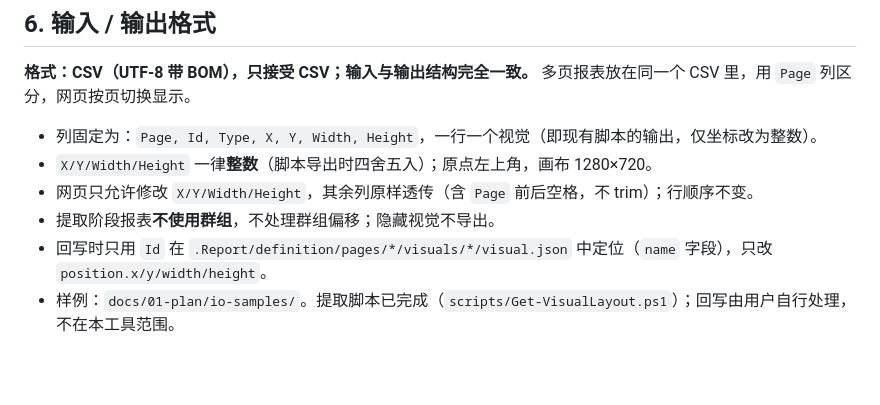
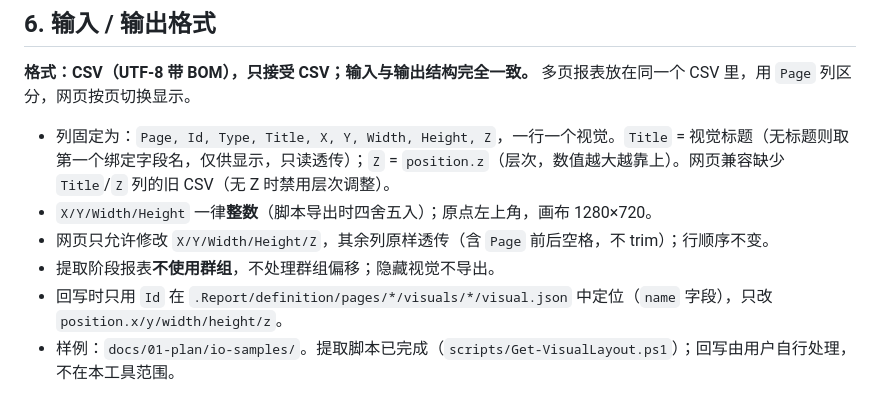
Before and after one commit to akawaakare-del/PBI-Layout-Grid, a Markdown page: docs/01-plan/PRD.md, the part around the change. GitHub-like rendering; blank space fills up the shorter version.

Commit message:
Add Sprint 3 prompt; extend format with Title and Z
Co-Authored-By: Claude Sonnet 5.5 <noreply@anthropic.com>
Claude-Session: https://claude.ai/code/session_01Tz7VPNf6g8pC1qxM6Y4G2c

```diff
--- a/docs/01-plan/PRD.md
+++ b/docs/01-plan/PRD.md
@@ -25,11 +25,11 @@
 ## 6. 输入 / 输出格式
 **格式：CSV（UTF-8 带 BOM），只接受 CSV；输入与输出结构完全一致。** 多页报表放在同一个 CSV 里，用 `Page` 列区分，网页按页切换显示。
 
-- 列固定为：`Page, Id, Type, X, Y, Width, Height`，一行一个视觉（即现有脚本的输出，仅坐标改为整数）。
+- 列固定为：`Page, Id, Type, Title, X, Y, Width, Height, Z`，一行一个视觉。`Title` = 视觉标题（无标题则取第一个绑定字段名，仅供显示，只读透传）；`Z` = `position.z`（层次，数值越大越靠上）。网页兼容缺少 `Title`/`Z` 列的旧 CSV（无 Z 时禁用层次调整）。
 - `X/Y/Width/Height` 一律**整数**（脚本导出时四舍五入）；原点左上角，画布 1280×720。
-- 网页只允许修改 `X/Y/Width/Height`，其余列原样透传（含 `Page` 前后空格，不 trim）；行顺序不变。
+- 网页只允许修改 `X/Y/Width/Height/Z`，其余列原样透传（含 `Page` 前后空格，不 trim）；行顺序不变。
 - 提取阶段报表**不使用群组**，不处理群组偏移；隐藏视觉不导出。
-- 回写时只用 `Id` 在 `.Report/definition/pages/*/visuals/*/visual.json` 中定位（`name` 字段），只改 `position.x/y/width/height`。
+- 回写时只用 `Id` 在 `.Report/definition/pages/*/visuals/*/visual.json` 中定位（`name` 字段），只改 `position.x/y/width/height/z`。
 - 样例：`docs/01-plan/io-samples/`。提取脚本已完成（`scripts/Get-VisualLayout.ps1`）；回写由用户自行处理，不在本工具范围。
 
 ## 7. 版面与交互设计原则
```
Also changed, not shown: 2 other files.
